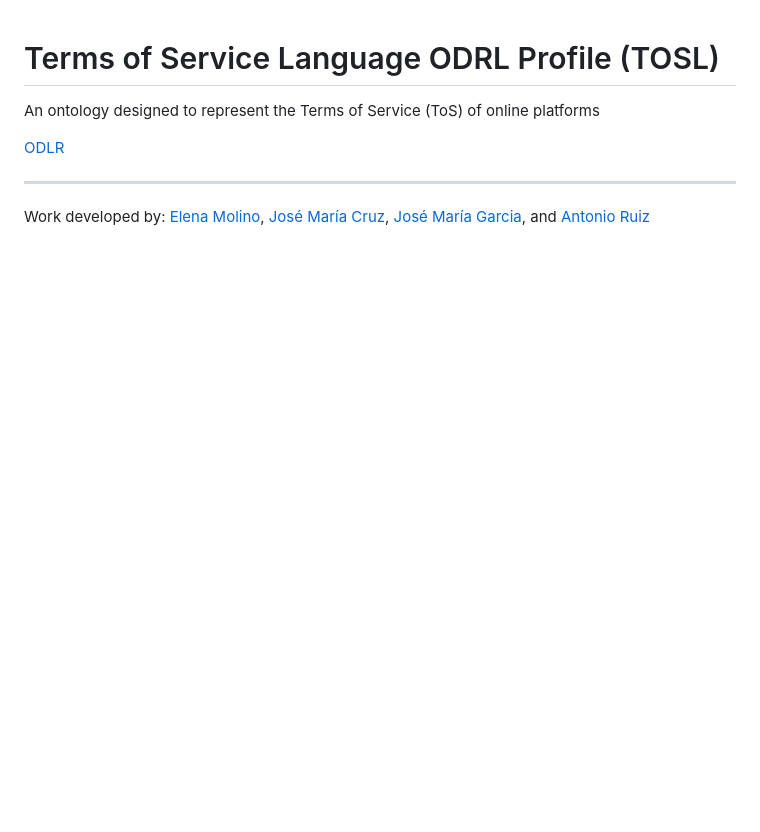
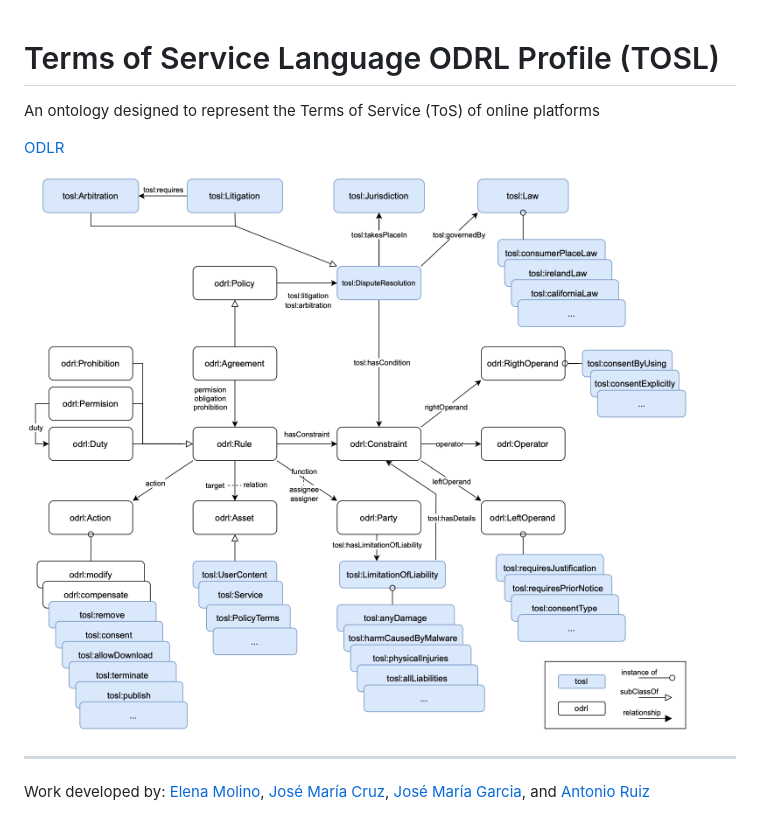
Before and after one commit to isa-group/tosl, a Markdown page: readme.md, the part around the change. Rendered like a GitHub page; pictures changed too: img/ontology_model.png (added); blank space fills up the shorter version.

Commit message:
scopus representation

```diff
--- a/readme.md
+++ b/readme.md
@@ -4,6 +4,7 @@ An ontology designed to represent the Terms of Service (ToS) of online platforms
 
 [ODLR](https://w3c.github.io/odrl/)
 
+![ontology_model](img/ontology_model.png)
 
 -----------------------
 Work developed by:
```
Also changed, not shown: 4 other files.
